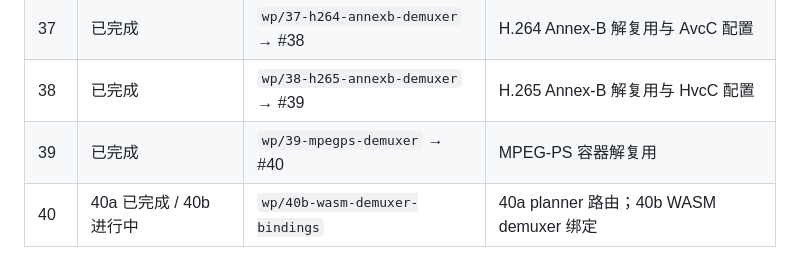
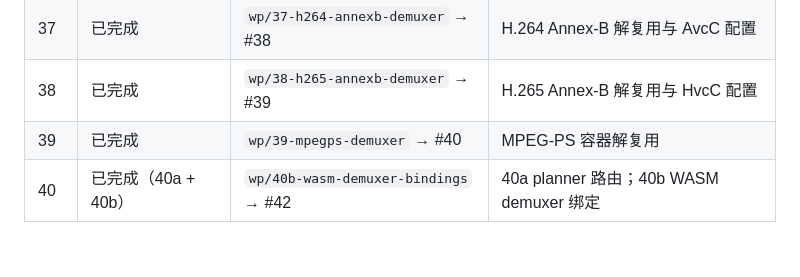
Before and after one commit to dodojohn83/cheetah-media-engine, a Markdown page: dev-docs/003_web_pro_feature_parity.md, the part around the change. Rendered like a GitHub page.

Commit message:
Update Phase 4 execution record: WP-40 (40a+40b) completed via PR #42
Co-Authored-By: Devin AI <158243242+devin-ai-integration[bot]@users.noreply.github.com>

```diff
--- a/dev-docs/003_web_pro_feature_parity.md
+++ b/dev-docs/003_web_pro_feature_parity.md
@@ -131,4 +131,4 @@ corepack pnpm exec playwright test
 | 37 | 已完成 | `wp/37-h264-annexb-demuxer` → #38 | H.264 Annex-B 解复用与 AvcC 配置 |
 | 38 | 已完成 | `wp/38-h265-annexb-demuxer` → #39 | H.265 Annex-B 解复用与 HvcC 配置 |
 | 39 | 已完成 | `wp/39-mpegps-demuxer` → #40 | MPEG-PS 容器解复用 |
-| 40 | 40a 已完成 / 40b 进行中 | `wp/40b-wasm-demuxer-bindings` | 40a planner 路由；40b WASM demuxer 绑定 |
+| 40 | 已完成（40a + 40b） | `wp/40b-wasm-demuxer-bindings` → #42 | 40a planner 路由；40b WASM demuxer 绑定 |
```
